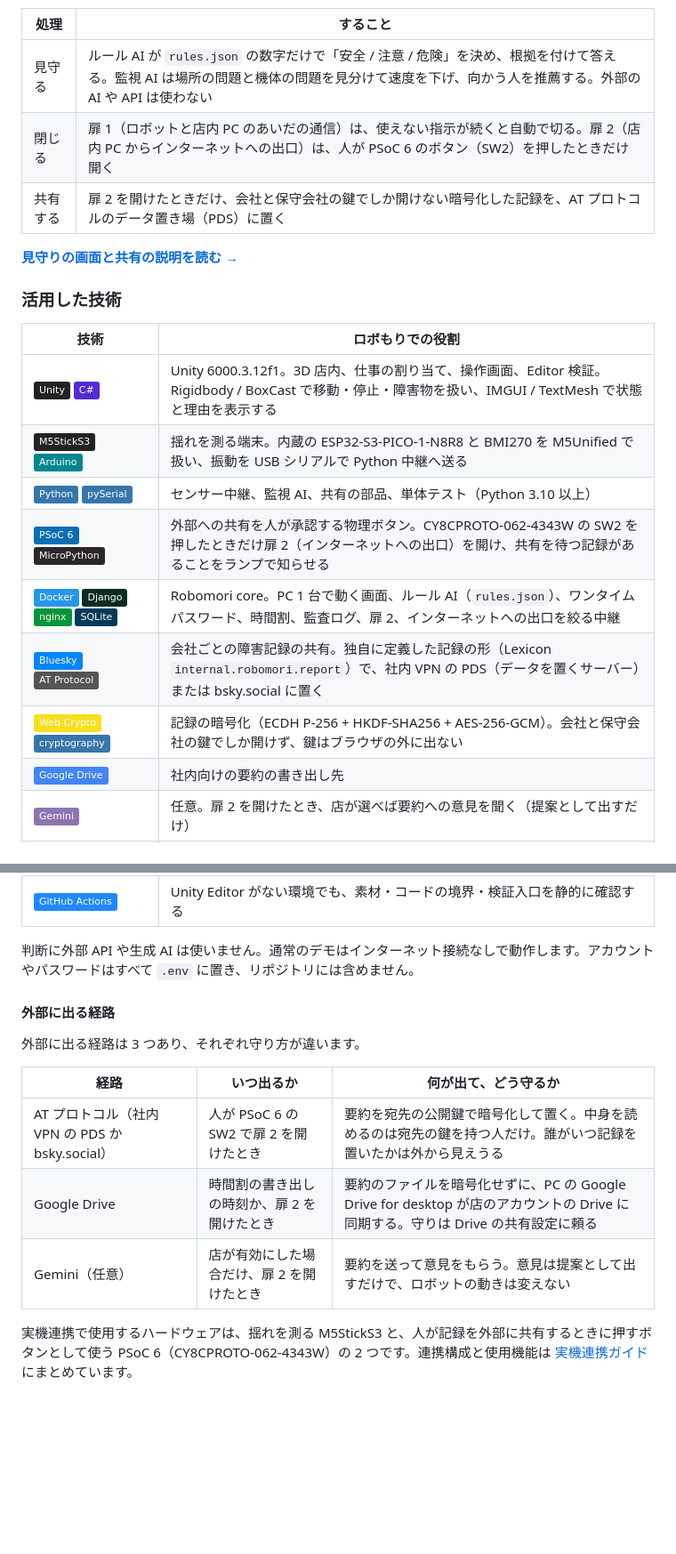
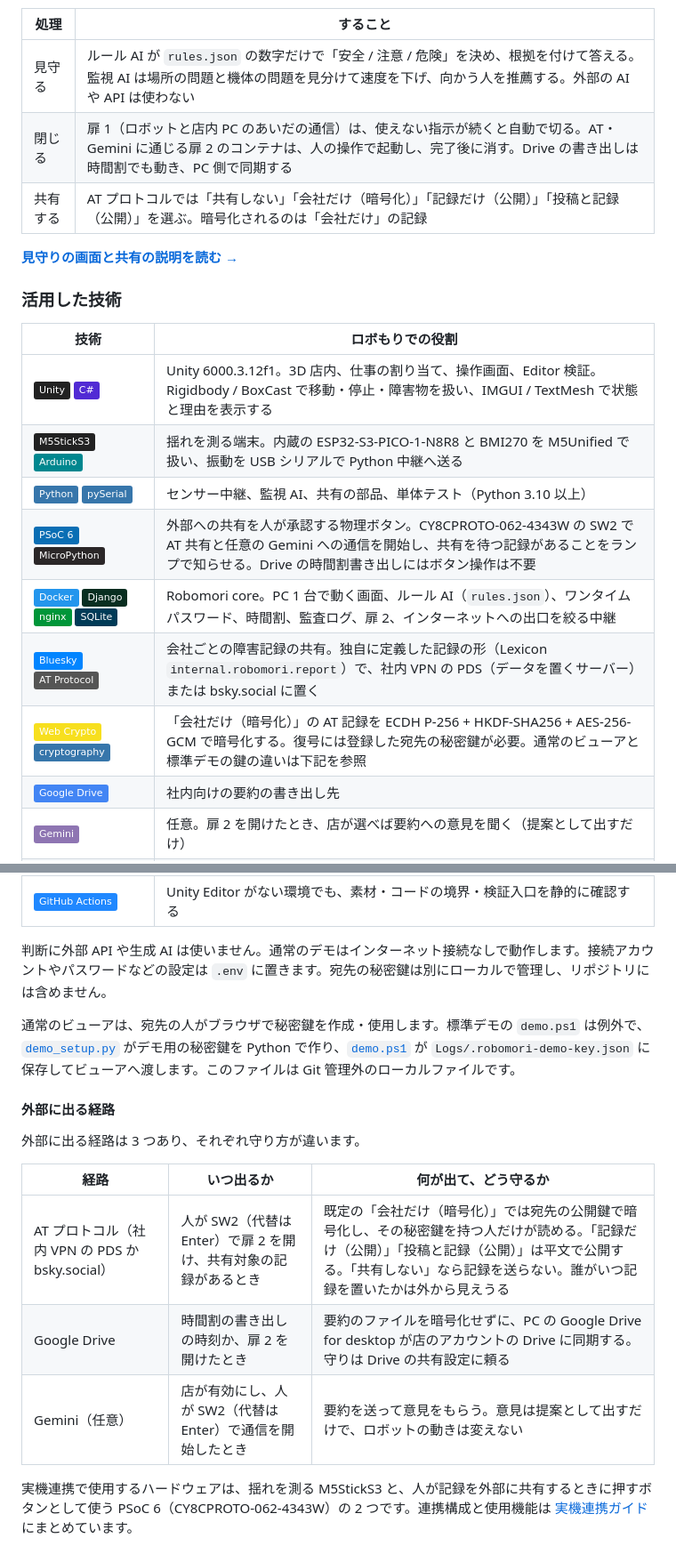
Before and after one commit to jphacks/tkb_2601, a Markdown page: README.md, 2 parts joined by grey strips. Shown: that part at 89% size. Rendered like a GitHub page; badges without logos; blank space fills up the shorter version.

```diff
--- a/README.md
+++ b/README.md
@@ -282,8 +282,8 @@ Unity の代わりに、同じ形のデータを送る模擬プログラム（si
 | 処理 | すること |
 |---|---|
 | 見守る | ルール AI が `rules.json` の数字だけで「安全 / 注意 / 危険」を決め、根拠を付けて答える。監視 AI は場所の問題と機体の問題を見分けて速度を下げ、向かう人を推薦する。外部の AI や API は使わない |
-| 閉じる | 扉 1（ロボットと店内 PC のあいだの通信）は、使えない指示が続くと自動で切る。扉 2（店内 PC からインターネットへの出口）は、人が PSoC 6 のボタン（SW2）を押したときだけ開く |
-| 共有する | 扉 2 を開けたときだけ、会社と保守会社の鍵でしか開けない暗号化した記録を、AT プロトコルのデータ置き場（PDS）に置く |
+| 閉じる | 扉 1（ロボットと店内 PC のあいだの通信）は、使えない指示が続くと自動で切る。AT・Gemini に通じる扉 2 のコンテナは、人の操作で起動し、完了後に消す。Drive の書き出しは時間割でも動き、PC 側で同期する |
+| 共有する | AT プロトコルでは「共有しない」「会社だけ（暗号化）」「記録だけ（公開）」「投稿と記録（公開）」を選ぶ。暗号化されるのは「会社だけ」の記録 |
 
 **[見守りの画面と共有の説明を読む →](docs/dashboard/README.md)**
 
@@ -294,10 +294,10 @@ Unity の代わりに、同じ形のデータを送る模擬プログラム（si
 | ![Unity](https://img.shields.io/badge/Unity-222222?style=flat&logo=unity&logoColor=white) ![C#](https://img.shields.io/badge/C%23-512BD4?style=flat) | Unity 6000.3.12f1。3D 店内、仕事の割り当て、操作画面、Editor 検証。Rigidbody / BoxCast で移動・停止・障害物を扱い、IMGUI / TextMesh で状態と理由を表示する |
 | ![M5StickS3](https://img.shields.io/badge/M5StickS3-222222?style=flat) ![Arduino](https://img.shields.io/badge/Arduino-00878F?style=flat&logo=arduino&logoColor=white) | 揺れを測る端末。内蔵の ESP32-S3-PICO-1-N8R8 と BMI270 を M5Unified で扱い、振動を USB シリアルで Python 中継へ送る |
 | ![Python](https://img.shields.io/badge/Python-3776AB?style=flat&logo=python&logoColor=white) ![pySerial](https://img.shields.io/badge/pySerial-3776AB?style=flat) | センサー中継、監視 AI、共有の部品、単体テスト（Python 3.10 以上） |
-| ![PSoC 6](https://img.shields.io/badge/PSoC%206-0A6EB4?style=flat&logo=infineon&logoColor=white) ![MicroPython](https://img.shields.io/badge/MicroPython-2B2728?style=flat&logo=micropython&logoColor=white) | 外部への共有を人が承認する物理ボタン。CY8CPROTO-062-4343W の SW2 を押したときだけ扉 2（インターネットへの出口）を開け、共有を待つ記録があることをランプで知らせる |
+| ![PSoC 6](https://img.shields.io/badge/PSoC%206-0A6EB4?style=flat&logo=infineon&logoColor=white) ![MicroPython](https://img.shields.io/badge/MicroPython-2B2728?style=flat&logo=micropython&logoColor=white) | 外部への共有を人が承認する物理ボタン。CY8CPROTO-062-4343W の SW2 で AT 共有と任意の Gemini への通信を開始し、共有を待つ記録があることをランプで知らせる。Drive の時間割書き出しにはボタン操作は不要 |
 | ![Docker](https://img.shields.io/badge/Docker-2496ED?style=flat&logo=docker&logoColor=white) ![Django](https://img.shields.io/badge/Django-092E20?style=flat&logo=django&logoColor=white) ![nginx](https://img.shields.io/badge/nginx-009639?style=flat&logo=nginx&logoColor=white) ![SQLite](https://img.shields.io/badge/SQLite-003B57?style=flat&logo=sqlite&logoColor=white) | Robomori core。PC 1 台で動く画面、ルール AI（`rules.json`）、ワンタイムパスワード、時間割、監査ログ、扉 2、インターネットへの出口を絞る中継 |
 | ![Bluesky](https://img.shields.io/badge/Bluesky-0285FF?style=flat&logo=bluesky&logoColor=white) ![AT Protocol](https://img.shields.io/badge/AT%20Protocol-555555?style=flat) | 会社ごとの障害記録の共有。独自に定義した記録の形（Lexicon `internal.robomori.report`）で、社内 VPN の PDS（データを置くサーバー）または bsky.social に置く |
-| ![Web Crypto](https://img.shields.io/badge/Web%20Crypto-F7DF1E?style=flat&logo=javascript&logoColor=black) ![cryptography](https://img.shields.io/badge/cryptography-3776AB?style=flat&logo=python&logoColor=white) | 記録の暗号化（ECDH P-256 + HKDF-SHA256 + AES-256-GCM）。会社と保守会社の鍵でしか開けず、鍵はブラウザの外に出ない |
+| ![Web Crypto](https://img.shields.io/badge/Web%20Crypto-F7DF1E?style=flat&logo=javascript&logoColor=black) ![cryptography](https://img.shields.io/badge/cryptography-3776AB?style=flat&logo=python&logoColor=white) | 「会社だけ（暗号化）」の AT 記録を ECDH P-256 + HKDF-SHA256 + AES-256-GCM で暗号化する。復号には登録した宛先の秘密鍵が必要。通常のビューアと標準デモの鍵の違いは下記を参照 |
 | ![Google Drive](https://img.shields.io/badge/Google%20Drive-4285F4?style=flat&logo=googledrive&logoColor=white) | 社内向けの要約の書き出し先 |
 | ![Gemini](https://img.shields.io/badge/Gemini-8E75B2?style=flat&logo=googlegemini&logoColor=white) | 任意。扉 2 を開けたとき、店が選べば要約への意見を聞く（提案として出すだけ） |
 | ![JSON](https://img.shields.io/badge/JSON-555555?style=flat&logo=json&logoColor=white) | シミュレーターの設定と、センサー中継・監視 AI とのやりとり（JSON Lines）。人が読んで確かめられる形で残す |
@@ -305,7 +305,9 @@ Unity の代わりに、同じ形のデータを送る模擬プログラム（si
 | ![Claude Code](https://img.shields.io/badge/Claude%20Code-D97757?style=flat&logo=claude&logoColor=white) ![Codex](https://img.shields.io/badge/Codex-000000?style=flat&logo=openai&logoColor=white) | 実装の支援（コーディングエージェント）。設計と判断は人が行い、生成したコードはテストと人の確認を通してから取り込む。製品の判断には使わない（ロボもりの判断はルール AI だけ） |
 | ![GitHub Actions](https://img.shields.io/badge/GitHub%20Actions-2088FF?style=flat&logo=githubactions&logoColor=white) | Unity Editor がない環境でも、素材・コードの境界・検証入口を静的に確認する |
 
-判断に外部 API や生成 AI は使いません。通常のデモはインターネット接続なしで動作します。アカウントやパスワードはすべて `.env` に置き、リポジトリには含めません。
+判断に外部 API や生成 AI は使いません。通常のデモはインターネット接続なしで動作します。接続アカウントやパスワードなどの設定は `.env` に置きます。宛先の秘密鍵は別にローカルで管理し、リポジトリには含めません。
+
+通常のビューアは、宛先の人がブラウザで秘密鍵を作成・使用します。標準デモの `demo.ps1` は例外で、[`demo_setup.py`](core/guardian/management/commands/demo_setup.py) がデモ用の秘密鍵を Python で作り、[`demo.ps1`](core/host/demo.ps1) が `Logs/.robomori-demo-key.json` に保存してビューアへ渡します。このファイルは Git 管理外のローカルファイルです。
 
 #### 外部に出る経路
 
@@ -313,9 +315,9 @@ Unity の代わりに、同じ形のデータを送る模擬プログラム（si
 
 | 経路 | いつ出るか | 何が出て、どう守るか |
 |---|---|---|
-| AT プロトコル（社内 VPN の PDS か bsky.social） | 人が PSoC 6 の SW2 で扉 2 を開けたとき | 要約を宛先の公開鍵で暗号化して置く。中身を読めるのは宛先の鍵を持つ人だけ。誰がいつ記録を置いたかは外から見えうる |
+| AT プロトコル（社内 VPN の PDS か bsky.social） | 人が SW2（代替は Enter）で扉 2 を開け、共有対象の記録があるとき | 既定の「会社だけ（暗号化）」では宛先の公開鍵で暗号化し、その秘密鍵を持つ人だけが読める。「記録だけ（公開）」「投稿と記録（公開）」は平文で公開する。「共有しない」なら記録を送らない。誰がいつ記録を置いたかは外から見えうる |
 | Google Drive | 時間割の書き出しの時刻か、扉 2 を開けたとき | 要約のファイルを暗号化せずに、PC の Google Drive for desktop が店のアカウントの Drive に同期する。守りは Drive の共有設定に頼る |
-| Gemini（任意） | 店が有効にした場合だけ、扉 2 を開けたとき | 要約を送って意見をもらう。意見は提案として出すだけで、ロボットの動きは変えない |
+| Gemini（任意） | 店が有効にし、人が SW2（代替は Enter）で通信を開始したとき | 要約を送って意見をもらう。意見は提案として出すだけで、ロボットの動きは変えない |
 
 実機連携で使用するハードウェアは、揺れを測る M5StickS3 と、人が記録を外部に共有するときに押すボタンとして使う PSoC 6（CY8CPROTO-062-4343W）の 2 つです。連携構成と使用機能は [実機連携ガイド](docs/HARDWARE_ASSEMBLY.md) にまとめています。
 
```
Also changed, not shown: other parts of README.md (+18 -18 lines), docs/images/system-model.png, 1 other file.
